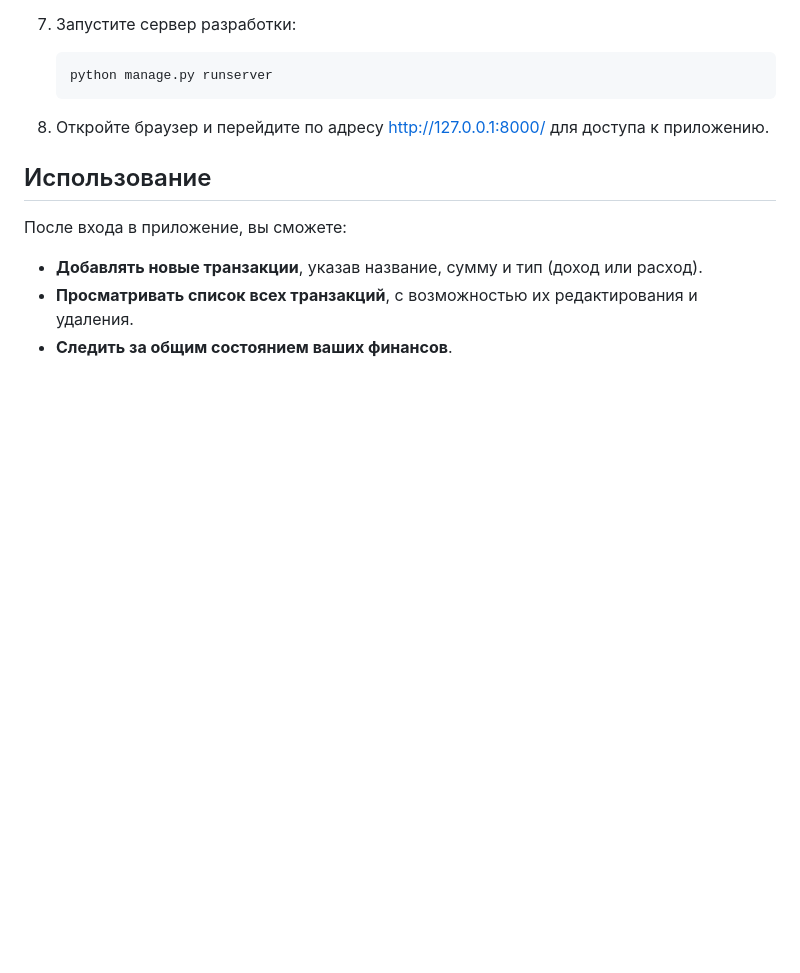
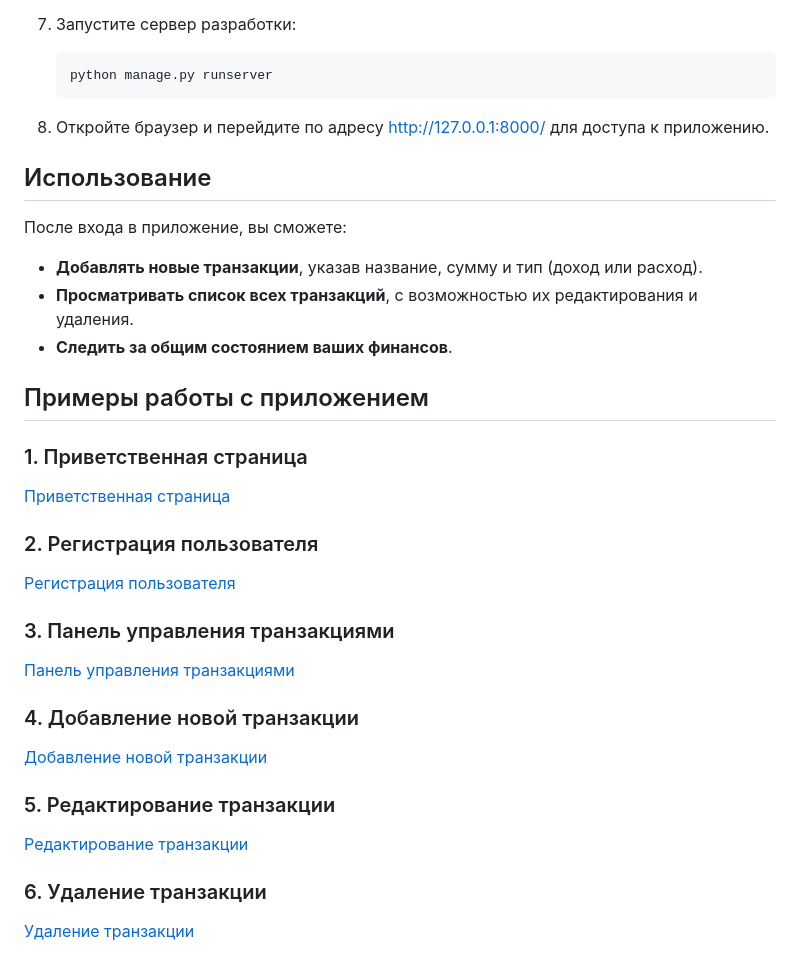
Before and after one commit to AA22-Gi/urban_university_my_money_django, a Markdown page: README.md, the part around the change. Rendered like a GitHub page; blank space fills up the shorter version.

Commit message:
Добавлены скриншоты

```diff
--- a/README.md
+++ b/README.md
@@ -76,3 +76,29 @@
 - **Добавлять новые транзакции**, указав название, сумму и тип (доход или расход).
 - **Просматривать список всех транзакций**, с возможностью их редактирования и удаления.
 - **Следить за общим состоянием ваших финансов**.
+
+## Примеры работы с приложением
+
+### 1. Приветственная страница
+
+[Приветственная страница](images/welcome_page.png)
+
+### 2. Регистрация пользователя
+
+[Регистрация пользователя](images/registration_page.png)
+
+### 3. Панель управления транзакциями
+
+[Панель управления транзакциями](images/transaction_dashboard.png)
+
+### 4. Добавление новой транзакции
+
+[Добавление новой транзакции](images/add_transaction.png)
+
+### 5. Редактирование транзакции
+
+[Редактирование транзакции](images/edit_transaction.png)
+
+### 6. Удаление транзакции
+
+[Удаление транзакции](images/delete_transaction.png)
```
